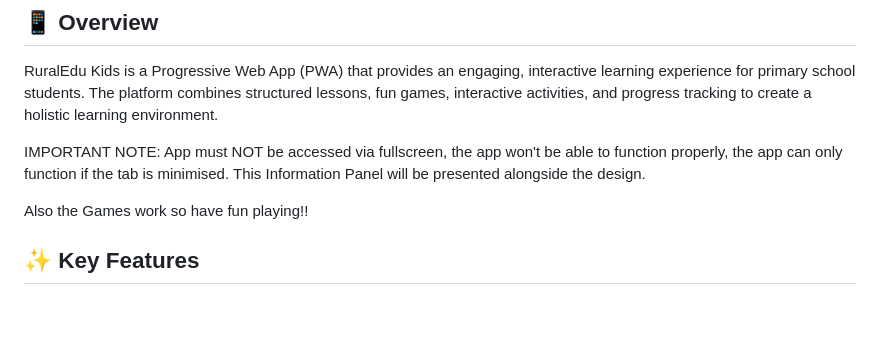
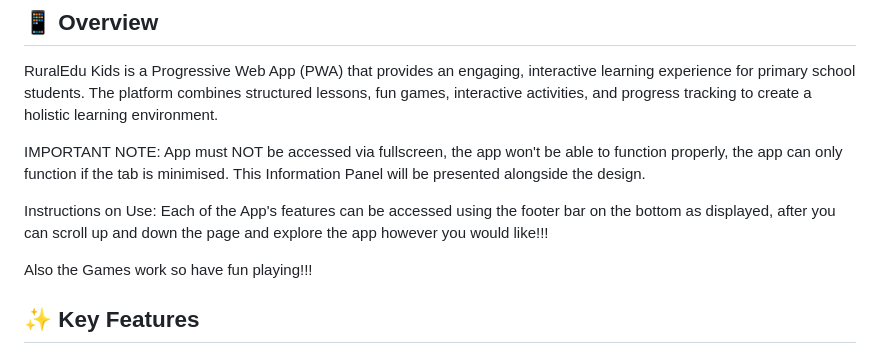
Before and after one commit to celsius29002/Design-Technology-Major-Project, a Markdown page: README.md, the part around the change. Drawn GitHub-style; blank space fills up the shorter version.

```diff
--- a/README.md
+++ b/README.md
@@ -9,7 +9,10 @@ RuralEdu Kids is a Progressive Web App (PWA) that provides an engaging, interact
 IMPORTANT NOTE:
 App must NOT be accessed via fullscreen, the app won't be able to function properly, the app can only function if the tab is minimised. This Information Panel will be presented alongside the design.
 
-Also the Games work so have fun playing!!
+Instructions on Use:
+Each of the App's features can be accessed using the footer bar on the bottom as displayed, after you can scroll up and down the page and explore the app however you would like!!!
+
+Also the Games work so have fun playing!!!
 
 ## ✨ Key Features
 
```
